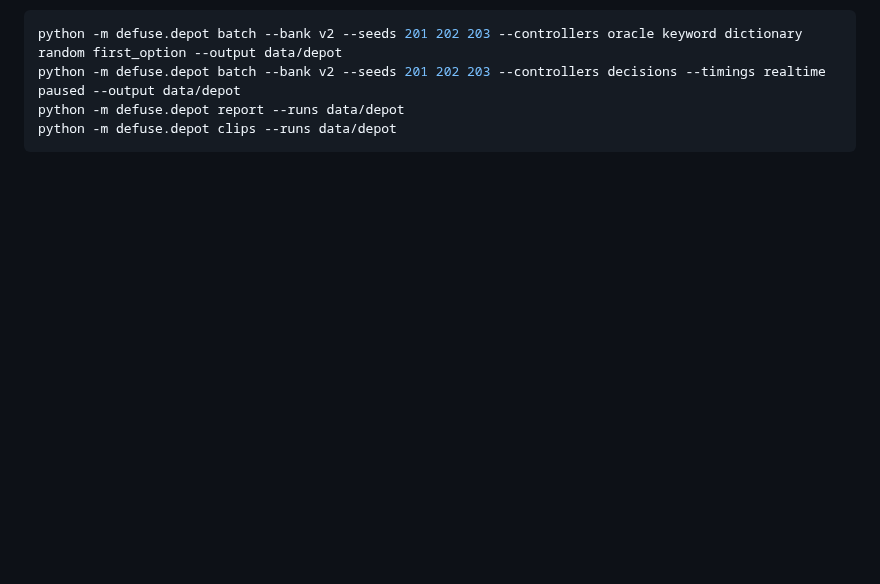
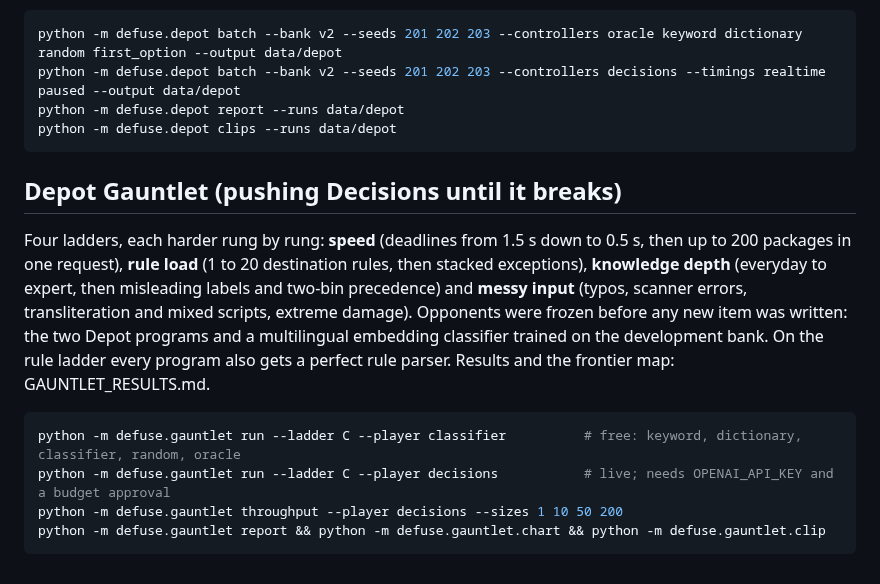
Before and after one commit to tl72301/Defusals-, a Markdown page: README.md, the part around the change. Rendered like a GitHub page; blank space fills up the shorter version.

````diff
--- a/README.md
+++ b/README.md
@@ -186,3 +186,19 @@ python -m defuse.depot batch --bank v2 --seeds 201 202 203 --controllers decisio
 python -m defuse.depot report --runs data/depot
 python -m defuse.depot clips --runs data/depot
 ```
+
+## Depot Gauntlet (pushing Decisions until it breaks)
+
+Four ladders, each harder rung by rung: **speed** (deadlines from 1.5 s down to 0.5 s, then up to 200 packages in
+one request), **rule load** (1 to 20 destination rules, then stacked exceptions), **knowledge depth** (everyday to
+expert, then misleading labels and two-bin precedence) and **messy input** (typos, scanner errors, transliteration
+and mixed scripts, extreme damage). Opponents were frozen before any new item was written: the two Depot programs
+and a multilingual embedding classifier trained on the development bank. On the rule ladder every program also
+gets a perfect rule parser. Results and the frontier map: GAUNTLET_RESULTS.md.
+
+```bash
+python -m defuse.gauntlet run --ladder C --player classifier          # free: keyword, dictionary, classifier, random, oracle
+python -m defuse.gauntlet run --ladder C --player decisions           # live; needs OPENAI_API_KEY and a budget approval
+python -m defuse.gauntlet throughput --player decisions --sizes 1 10 50 200
+python -m defuse.gauntlet report && python -m defuse.gauntlet.chart && python -m defuse.gauntlet.clip
+```
````
Also changed, not shown: GAUNTLET_RESULTS.md (added, +156 -0 lines), evidence/README.md (+4 -1 lines), docs/gauntlet-frontier.png (added), docs/gauntlet-throughput.png (added), 8 other files.
